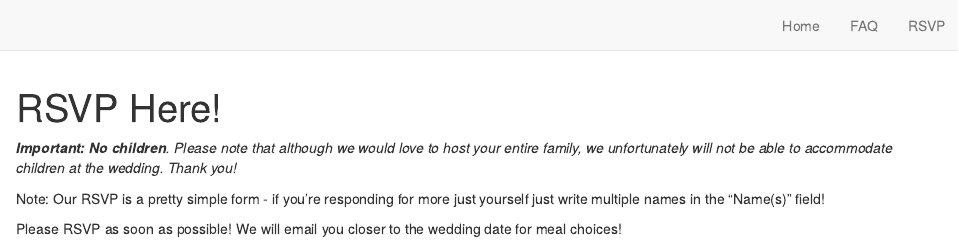
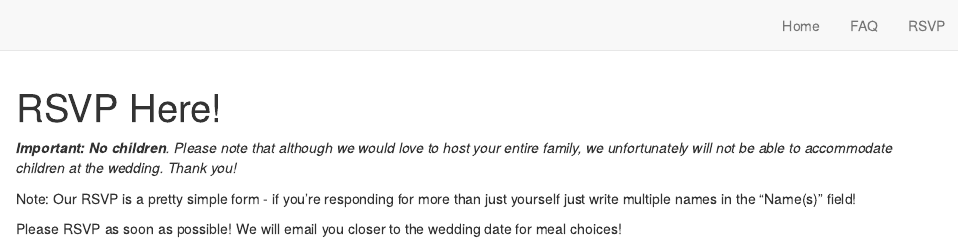
Before and after one commit to cgrdn/wedding-website, an R Markdown document (rsvp.Rmd): the page in a window 1100 px wide, from its top. Rendered offline with R 4.5, knitr and Pandoc, with nearby package versions; drawn as R Markdown's standard HTML page in place of the format the file asks for.

Commit message:
Update rsvp.Rmd

```diff
--- a/rsvp.Rmd
+++ b/rsvp.Rmd
@@ -8,7 +8,7 @@ knitr::opts_chunk$set(echo = FALSE)
 
 *__Important: No children__. Please note that although we would love to host your entire family, we unfortunately will not be able to accommodate children at the wedding. Thank you!*
 
-Note: Our RSVP is a pretty simple form - if you're responding for more just yourself just write multiple names in the "Name(s)" field!
+Note: Our RSVP is a pretty simple form - if you're responding for more than just yourself just write multiple names in the "Name(s)" field!
 
 Please RSVP as soon as possible! We will email you closer to the wedding date for meal choices!
 
```
